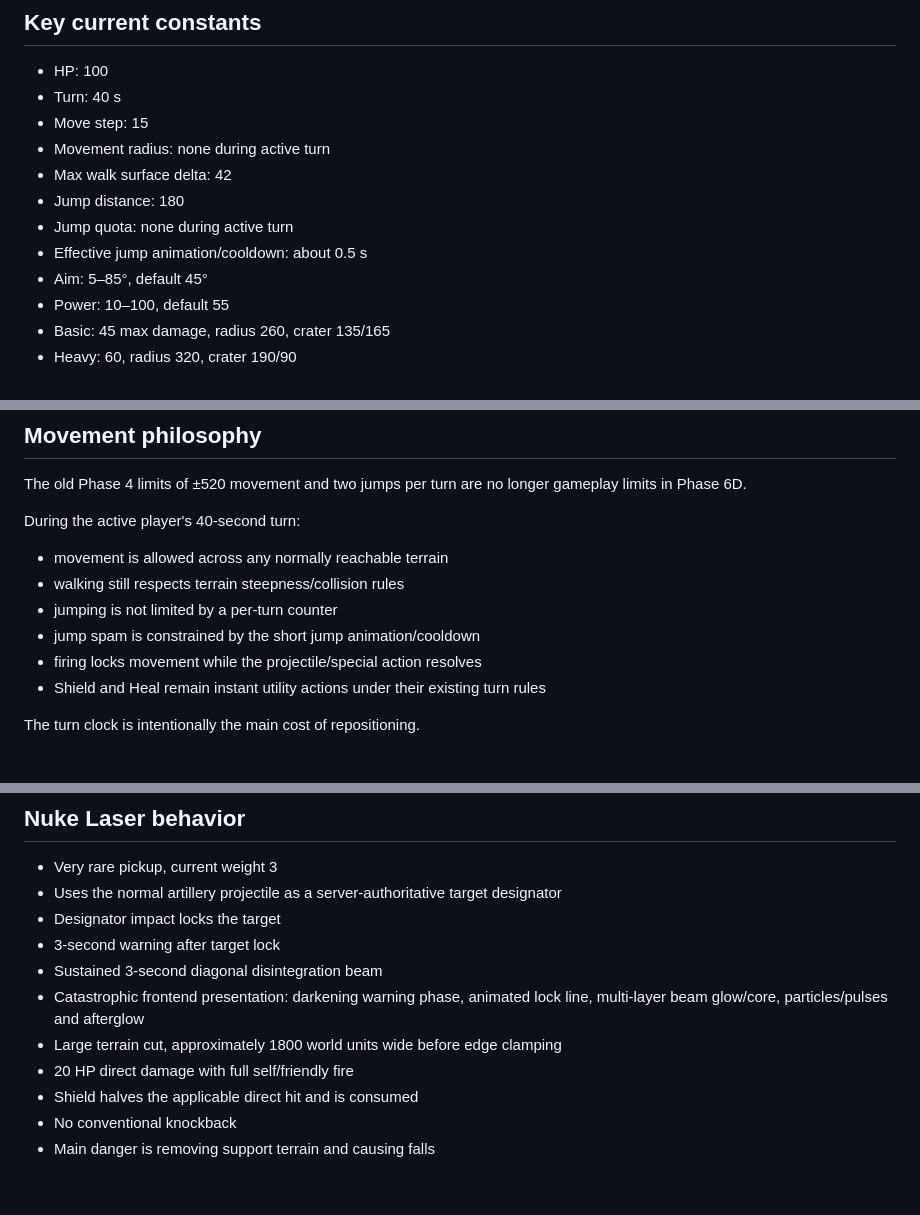
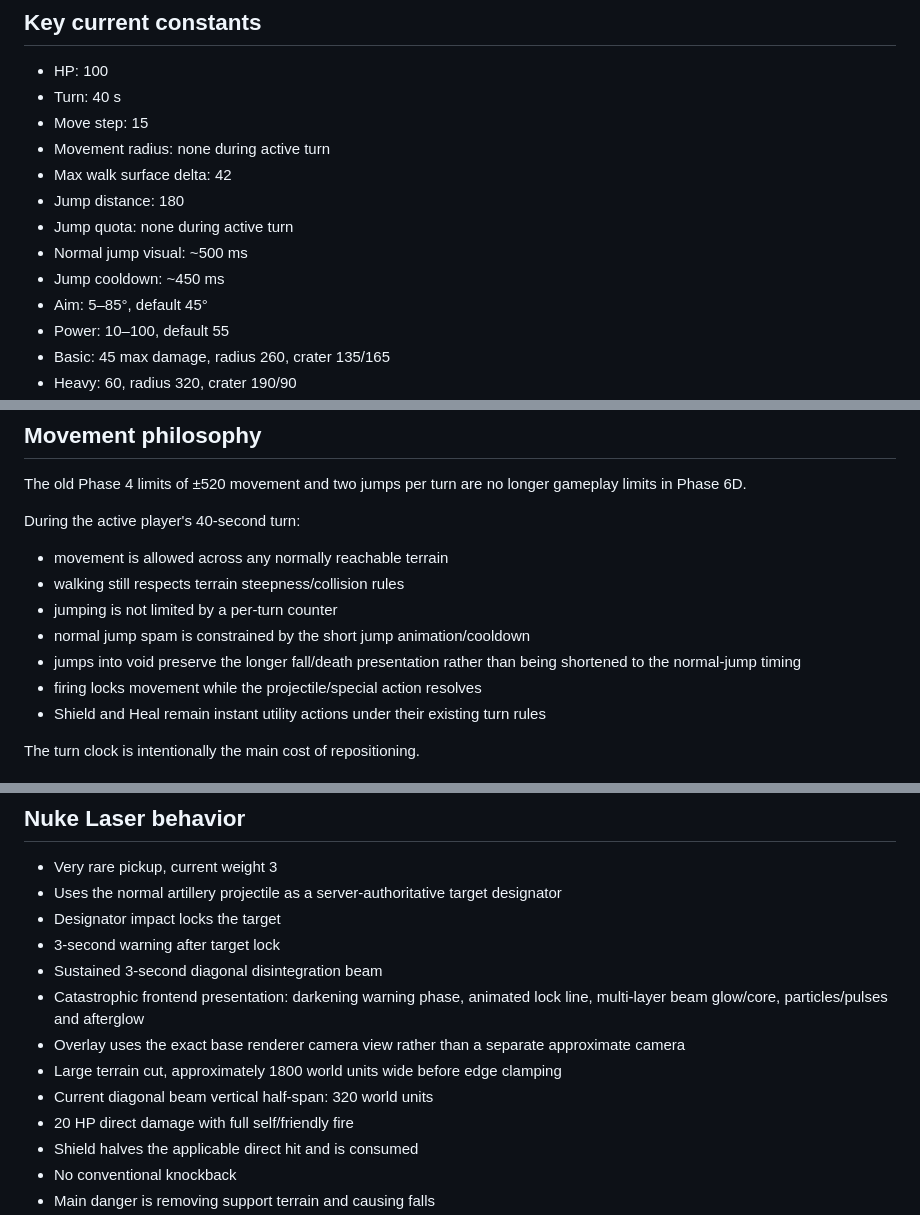
Before and after one commit to wzzzodiac/carabayllo-secret-wars, a Markdown page: README.md, 3 parts joined by grey strips. GitHub-like rendering; blank space fills up the shorter version.

```diff
--- a/README.md
+++ b/README.md
@@ -86,7 +87,8 @@ Current server limits/defaults include 20 rooms, 64 concurrent sockets, 20 conne
 - Max walk surface delta: 42
 - Jump distance: 180
 - Jump quota: none during active turn
-- Effective jump animation/cooldown: about 0.5 s
+- Normal jump visual: ~500 ms
+- Jump cooldown: ~450 ms
 - Aim: 5–85°, default 45°
 - Power: 10–100, default 55
 - Basic: 45 max damage, radius 260, crater 135/165
@@ -108,7 +110,8 @@ During the active player's 40-second turn:
 - movement is allowed across any normally reachable terrain
 - walking still respects terrain steepness/collision rules
 - jumping is not limited by a per-turn counter
-- jump spam is constrained by the short jump animation/cooldown
+- normal jump spam is constrained by the short jump animation/cooldown
+- jumps into void preserve the longer fall/death presentation rather than being shortened to the normal-jump timing
 - firing locks movement while the projectile/special action resolves
 - Shield and Heal remain instant utility actions under their existing turn rules
 
@@ -126,7 +129,9 @@ All clients receive the authoritative active-player aim state. Spectators can se
 - 3-second warning after target lock
 - Sustained 3-second diagonal disintegration beam
 - Catastrophic frontend presentation: darkening warning phase, animated lock line, multi-layer beam glow/core, particles/pulses and afterglow
+- Overlay uses the exact base renderer camera view rather than a separate approximate camera
 - Large terrain cut, approximately 1800 world units wide before edge clamping
+- Current diagonal beam vertical half-span: 320 world units
 - 20 HP direct damage with full self/friendly fire
 - Shield halves the applicable direct hit and is consumed
 - No conventional knockback
```
Also changed, not shown: other parts of README.md (+12 -8 lines).
